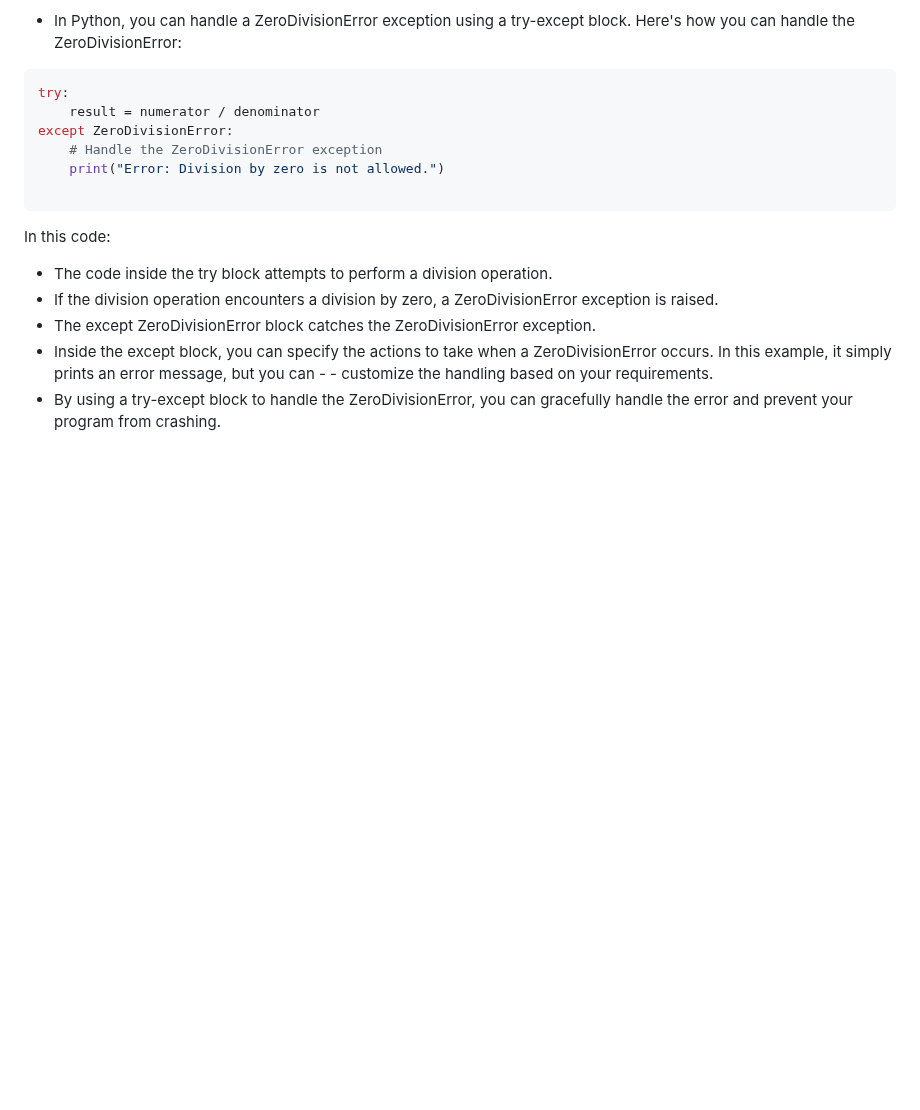
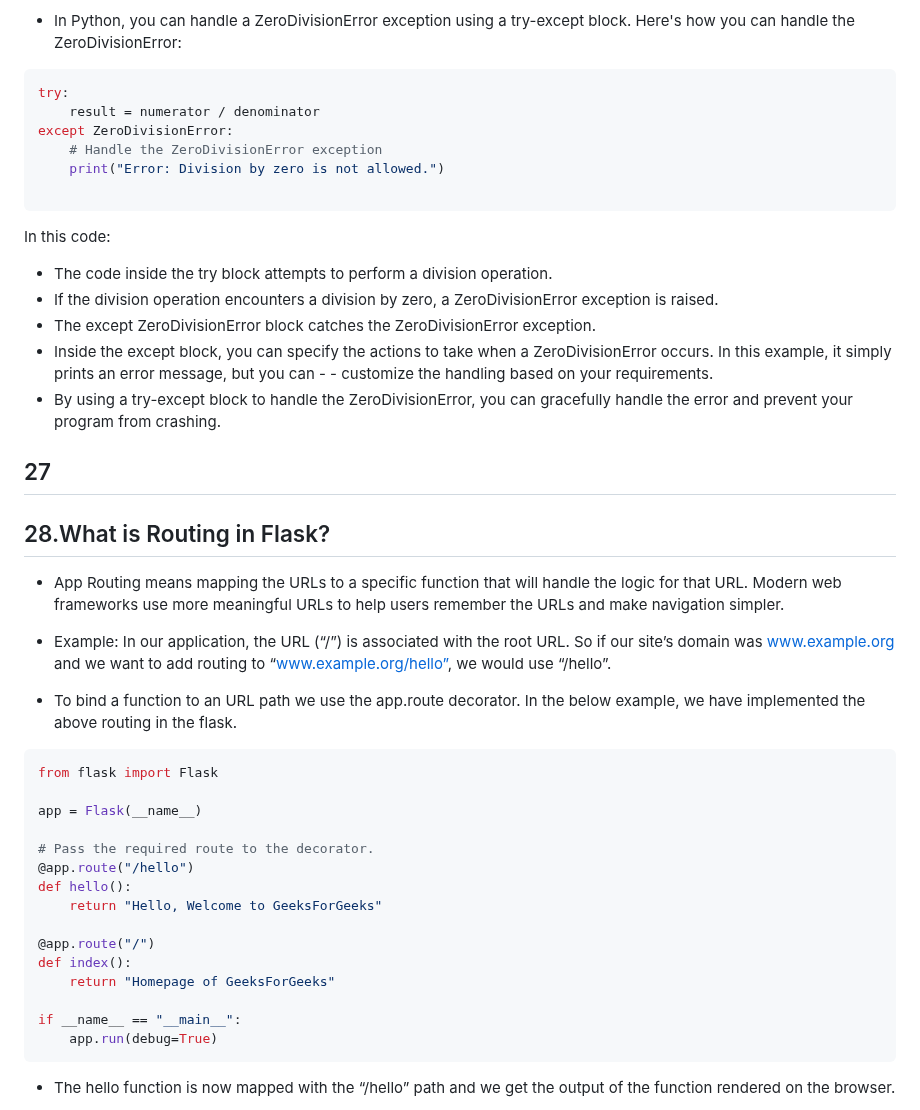
Before and after one commit to Gurupatil0003/01_Flask_Tutorial, a Markdown page: Python--Quetions--Bank.md, the part around one of its changes. Drawn GitHub-style; blank space fills up the shorter version.

Commit message:
Update Python--Quetions--Bank.md
Signed-off-by: GURANNA GOUDA <110026505+Gurupatil0003@users.noreply.github.com>

````diff
--- a/Python--Quetions--Bank.md
+++ b/Python--Quetions--Bank.md
@@ -543,7 +543,33 @@ In this code:
 - Inside the except block, you can specify the actions to take when a ZeroDivisionError occurs. In this example, it simply prints an error message, but you can - - customize the handling based on your requirements.
 - By using a try-except block to handle the ZeroDivisionError, you can gracefully handle the error and prevent your program from crashing.
 
+## 27
 
 
+## 28.What is Routing in Flask?
+- App Routing means mapping the URLs to a specific function that will handle the logic for that URL. Modern web frameworks use more meaningful URLs to help users   remember the URLs and make navigation simpler.
 
+- Example: In our application, the URL (“/”) is associated with the root URL. So if our site’s domain was www.example.org and we want to add routing to
+ “www.example.org/hello”, we would use “/hello”.
 
+- To bind a function to an URL path we use the app.route decorator. In the below example, we have implemented the above routing in the flask.
+
+```python
+from flask import Flask
+
+app = Flask(__name__)
+
+# Pass the required route to the decorator.
+@app.route("/hello")
+def hello():
+	return "Hello, Welcome to GeeksForGeeks"
+
+@app.route("/")
+def index():
+	return "Homepage of GeeksForGeeks"
+
+if __name__ == "__main__":
+	app.run(debug=True)
+```
+- The hello function is now mapped with the “/hello” path and we get the output of the function rendered on the browser.
+
````
Also changed, not shown: other parts of Python--Quetions--Bank.md (+6 -0 lines).
